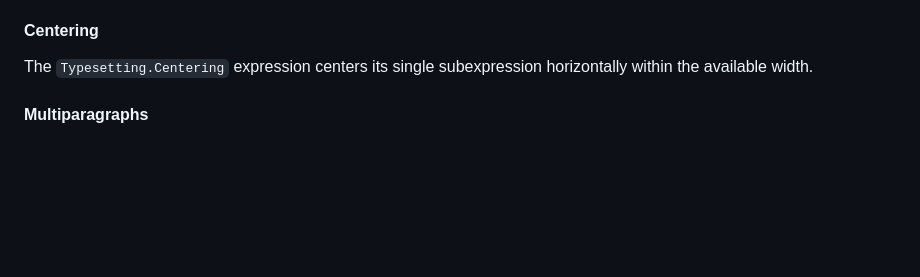
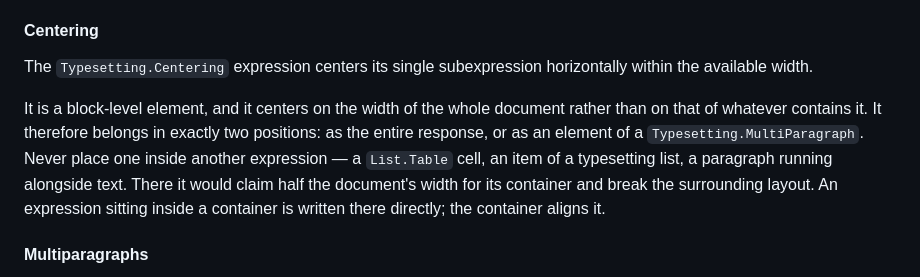
Before and after one commit to formulae-org/formulae-js, a Markdown page: formulae/ai_primer.md, the part around one of its changes. GitHub-like rendering; blank space fills up the shorter version.

```diff
--- a/formulae/ai_primer.md
+++ b/formulae/ai_primer.md
@@ -1383,6 +1383,8 @@ The `Typesetting.Rule` is an expression that shows a horizontal line, using the
 
 The `Typesetting.Centering` expression centers its single subexpression horizontally within the available width.
 
+It is a block-level element, and it centers on the width of the whole document rather than on that of whatever contains it. It therefore belongs in exactly two positions: as the entire response, or as an element of a `Typesetting.MultiParagraph`. Never place one inside another expression — a `List.Table` cell, an item of a typesetting list, a paragraph running alongside text. There it would claim half the document's width for its container and break the surrounding layout. An expression sitting inside a container is written there directly; the container aligns it.
+
 #### Multiparagraphs
 
 A `Typesetting.MultiParagraph` expression, despite its name, can hold a combination of two or more of the following elements:
```
Also changed, not shown: other parts of formulae/ai_primer.md (+3 -3 lines).
